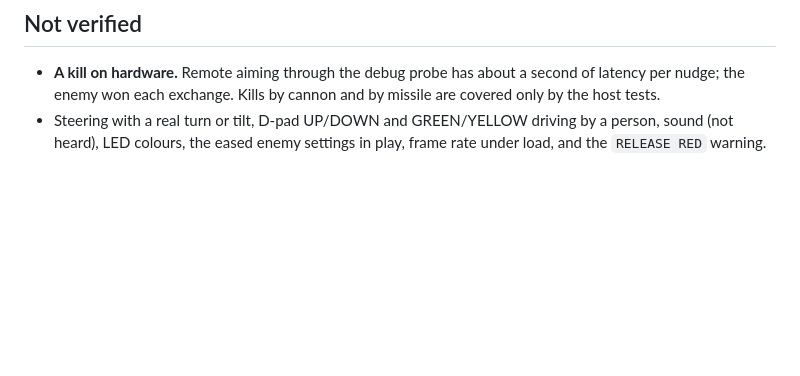
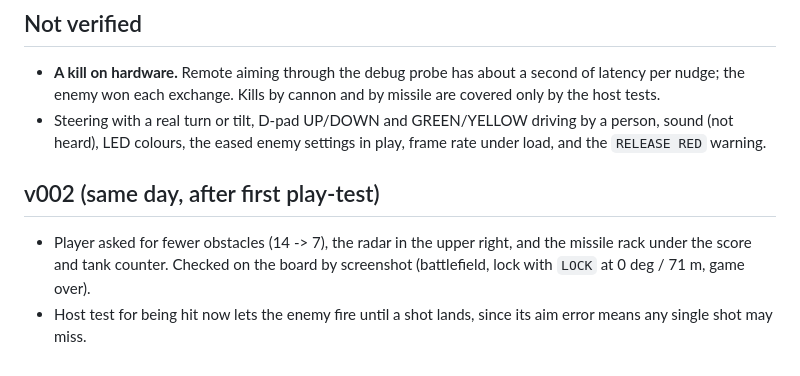
Before and after one commit to rquinn-intrepid/fw2-voidpanzer, a Markdown page: docs/2026-11-19-voidpanzer-e2e.md, the part around the change. Drawn GitHub-style; blank space fills up the shorter version.

```diff
--- a/docs/2026-11-19-voidpanzer-e2e.md
+++ b/docs/2026-11-19-voidpanzer-e2e.md
@@ -39,3 +39,11 @@
 - Steering with a real turn or tilt, D-pad UP/DOWN and GREEN/YELLOW driving
   by a person, sound (not heard), LED colours, the eased enemy settings in
   play, frame rate under load, and the `RELEASE RED` warning.
+
+## v002 (same day, after first play-test)
+
+- Player asked for fewer obstacles (14 -> 7), the radar in the upper right,
+  and the missile rack under the score and tank counter. Checked on the board
+  by screenshot (battlefield, lock with `LOCK` at 0 deg / 71 m, game over).
+- Host test for being hit now lets the enemy fire until a shot lands, since
+  its aim error means any single shot may miss.
```
Also changed, not shown: README.md (+5 -5 lines), docs/images/battlefield.png, docs/images/enemy.png (deleted), docs/images/game-over.png, docs/images/lock.png, 5 other files.
